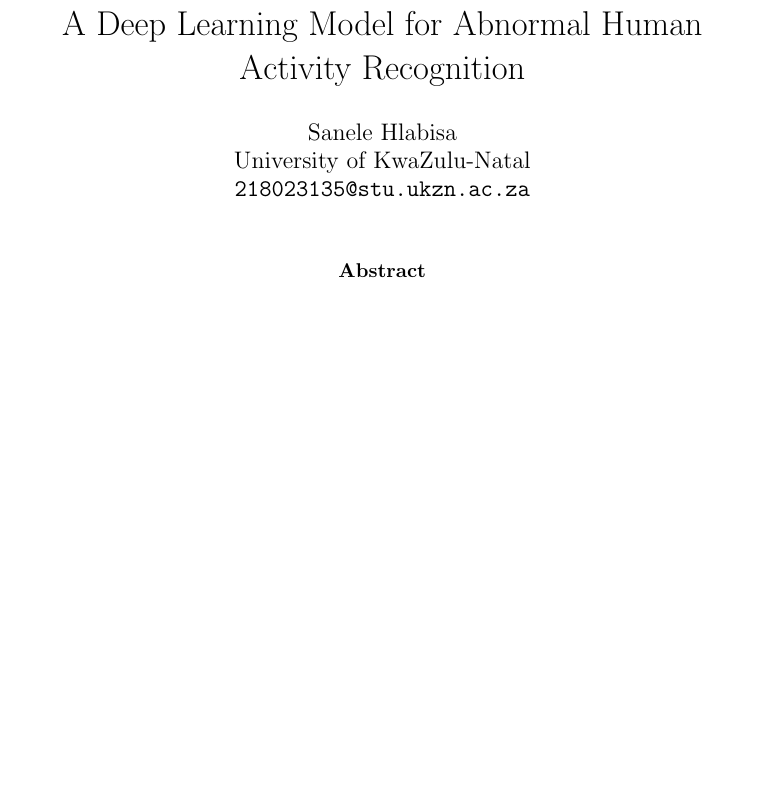
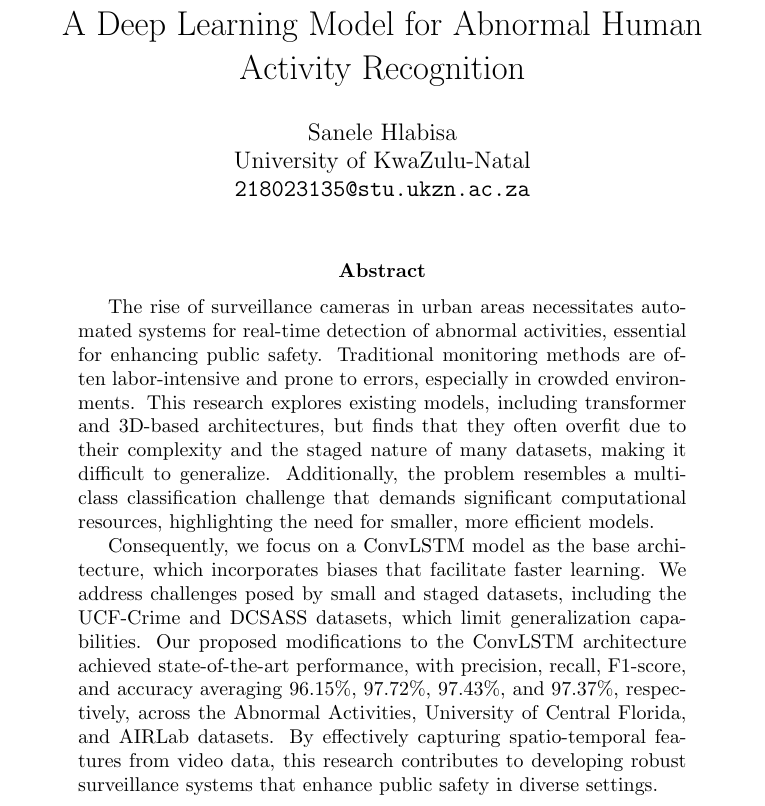
Before and after one commit to sanelehlabisa/phd_work, a LaTeX paper (starter_journal/starter_journal.tex): part of page 1 of 4 before the commit and part of page 1 of 5 after it, cut so that both start at the same text, the shorter picture padded with empty space. Compiled offline with pdfLaTeX.

Commit message:
Add abstract

```diff
--- a/starter_journal/starter_journal.tex
+++ b/starter_journal/starter_journal.tex
@@ -26,8 +26,17 @@ University of KwaZulu-Natal \\
 % Abstract
 % =============================
 \begin{abstract}
+The rise of surveillance cameras in urban areas necessitates automated systems for real-time detection of abnormal activities, essential for enhancing public safety.
+Traditional monitoring methods are often labor-intensive and prone to errors, especially in crowded environments.
+This research explores existing models, including transformer and 3D-based architectures, but finds that they often overfit due to their complexity and the staged nature of many datasets, making it difficult to generalize.
+Additionally, the problem resembles a multi-class classification challenge that demands significant computational resources, highlighting the need for smaller, more efficient models.
 
+Consequently, we focus on a ConvLSTM model as the base architecture, which incorporates biases that facilitate faster learning.
+We address challenges posed by small and staged datasets, including the UCF-Crime and DCSASS datasets, which limit generalization capabilities.
+Our proposed modifications to the ConvLSTM architecture achieved state-of-the-art performance, with precision, recall, F1-score, and accuracy averaging 96.15\%, 97.72\%, 97.43\%, and 97.37\%, respectively, across the Abnormal Activities, University of Central Florida, and AIRLab datasets.
+By effectively capturing spatio-temporal features from video data, this research contributes to developing robust surveillance systems that enhance public safety in diverse settings.
 \end{abstract}
+
 
 % =============================
 % Introduction
```
